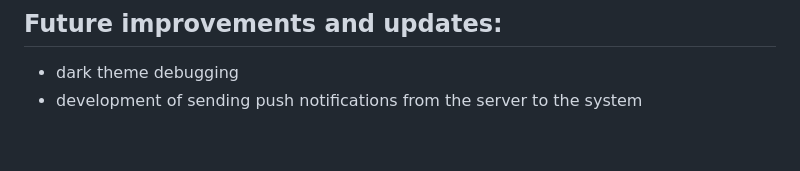
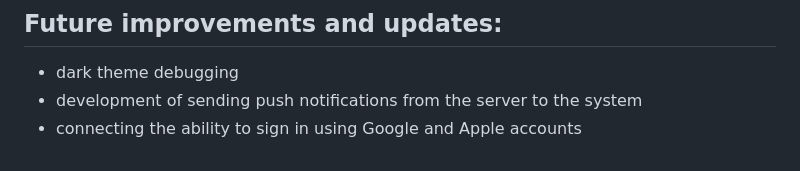
Before and after one commit to deadbeathd07/wmn, a Markdown page: README.md, the part around the change. Rendered like a GitHub page.

```diff
--- a/README.md
+++ b/README.md
@@ -83,3 +83,4 @@ npm run serve
 ## Future improvements and updates:
 - dark theme debugging
 - development of sending push notifications from the server to the system
+- connecting the ability to sign in using Google and Apple accounts
```
